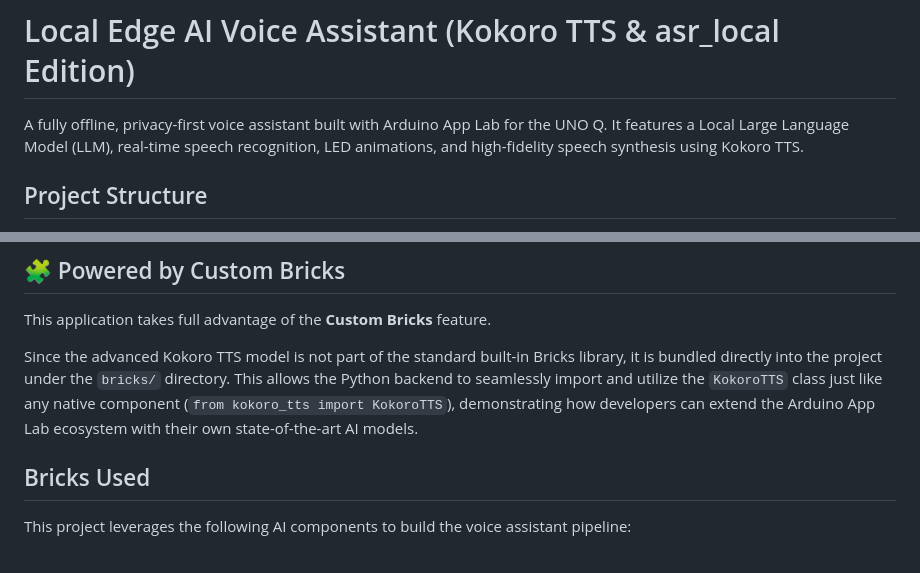
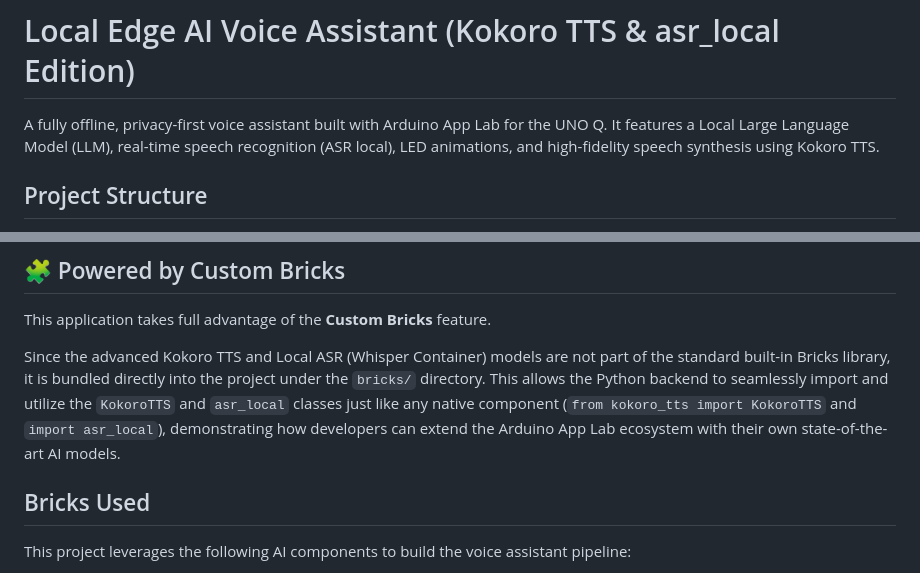
Before and after one commit to williaml12/Local-Edge-AI-Voice-Assistant, a Markdown page: README.md, 2 parts joined by grey strips. Drawn GitHub-style.

```diff
--- a/README.md
+++ b/README.md
@@ -1,6 +1,6 @@
 # Local Edge AI Voice Assistant (Kokoro TTS & asr_local Edition)
 
-A fully offline, privacy-first voice assistant built with Arduino App Lab for the UNO Q. It features a Local Large Language Model (LLM), real-time speech recognition, LED animations, and high-fidelity speech synthesis using Kokoro TTS.
+A fully offline, privacy-first voice assistant built with Arduino App Lab for the UNO Q. It features a Local Large Language Model (LLM), real-time speech recognition (ASR local), LED animations, and high-fidelity speech synthesis using Kokoro TTS.
 
 ## Project Structure
 
@@ -17,7 +17,7 @@ This project follows the standard Arduino App Lab multi-language architecture, w
 
 This application takes full advantage of the **Custom Bricks** feature.
 
-Since the advanced Kokoro TTS model is not part of the standard built-in Bricks library, it is bundled directly into the project under the `bricks/` directory. This allows the Python backend to seamlessly import and utilize the `KokoroTTS` class just like any native component (`from kokoro_tts import KokoroTTS`), demonstrating how developers can extend the Arduino App Lab ecosystem with their own state-of-the-art AI models.
+Since the advanced Kokoro TTS and Local ASR (Whisper Container) models are not part of the standard built-in Bricks library, it is bundled directly into the project under the `bricks/` directory. This allows the Python backend to seamlessly import and utilize the `KokoroTTS` and `asr_local` classes just like any native component (`from kokoro_tts import KokoroTTS` and `import asr_local`), demonstrating how developers can extend the Arduino App Lab ecosystem with their own state-of-the-art AI models.
 
 ## Bricks Used
 
```
